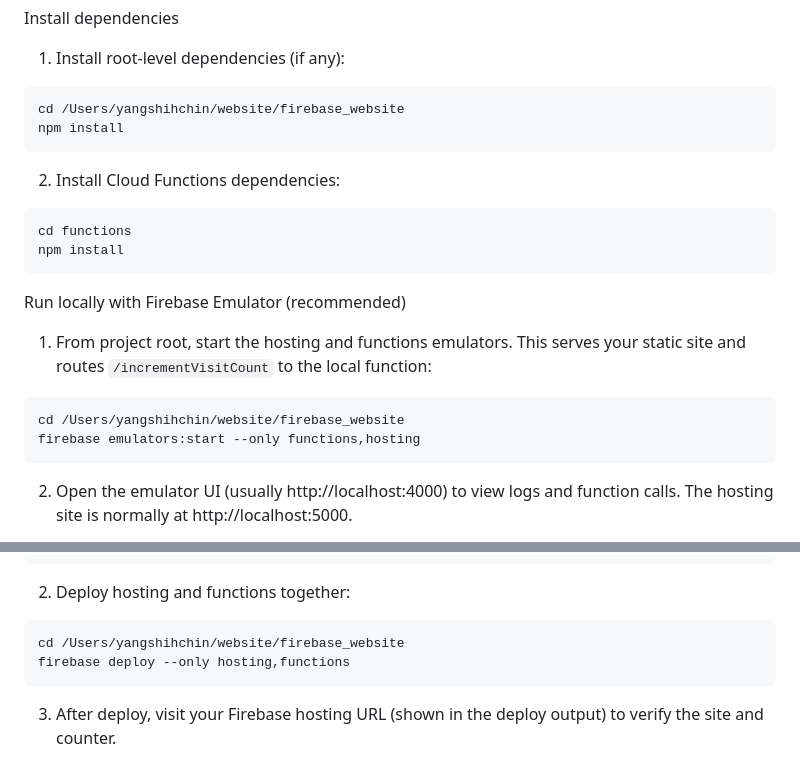
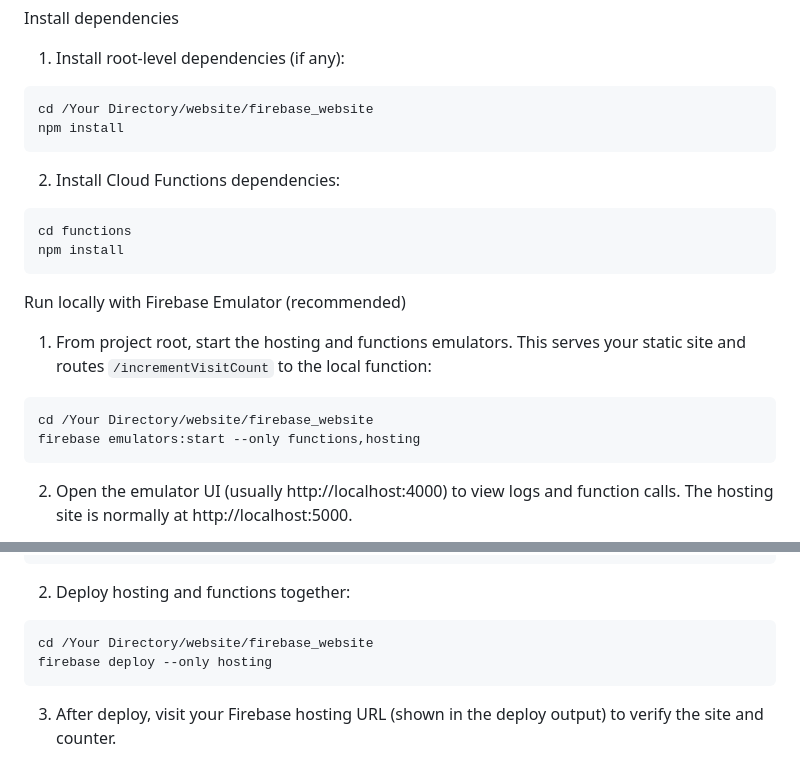
Before and after one commit to ccitenve-aiproject/website, a Markdown page: firebase_website/README.md, 2 parts joined by grey strips. Rendered like a GitHub page.

````diff
--- a/firebase_website/README.md
+++ b/firebase_website/README.md
@@ -19,7 +19,7 @@ Install dependencies
 1. Install root-level dependencies (if any):
 
 ```bash
-cd /Users/yangshihchin/website/firebase_website
+cd /Your Directory/website/firebase_website
 npm install
 ```
 
@@ -34,7 +34,7 @@ Run locally with Firebase Emulator (recommended)
 1. From project root, start the hosting and functions emulators. This serves your static site and routes `/incrementVisitCount` to the local function:
 
 ```bash
-cd /Users/yangshihchin/website/firebase_website
+cd /Your Directory/website/firebase_website
 firebase emulators:start --only functions,hosting
 ```
 
@@ -53,8 +53,8 @@ firebase use --add  # choose or add your Firebase project
 2. Deploy hosting and functions together:
 
 ```bash
-cd /Users/yangshihchin/website/firebase_website
-firebase deploy --only hosting,functions
+cd /Your Directory/website/firebase_website
+firebase deploy --only hosting
 ```
 
 3. After deploy, visit your Firebase hosting URL (shown in the deploy output) to verify the site and counter.
````
